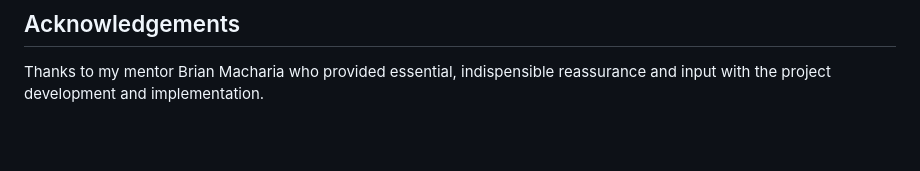
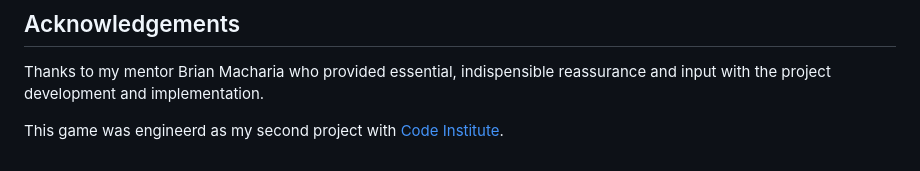
Before and after one commit to MattuW4/Rock-paper-scissors-JavaScript-game, a Markdown page: README.md, the part around the change. GitHub-like rendering; blank space fills up the shorter version.

Commit message:
Add code institute reference

```diff
--- a/README.md
+++ b/README.md
@@ -287,3 +287,5 @@ Within the code files there are comments to indicate where the below resources w
 ## Acknowledgements
 
 Thanks to my mentor Brian Macharia who provided essential, indispensible reassurance and input with the project development and implementation.
+
+This game was engineerd as my second project with [Code Institute](https://codeinstitute.net/).
```
